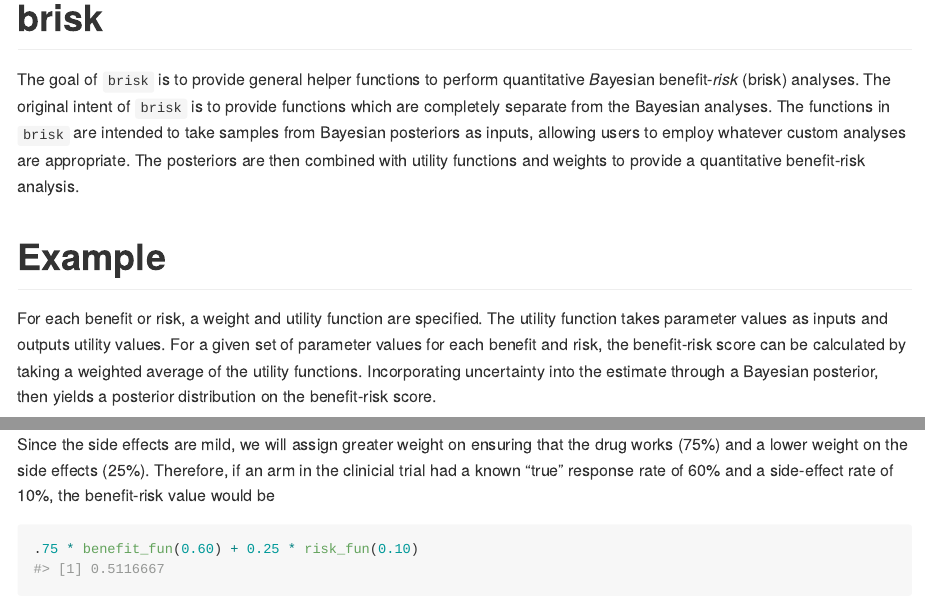
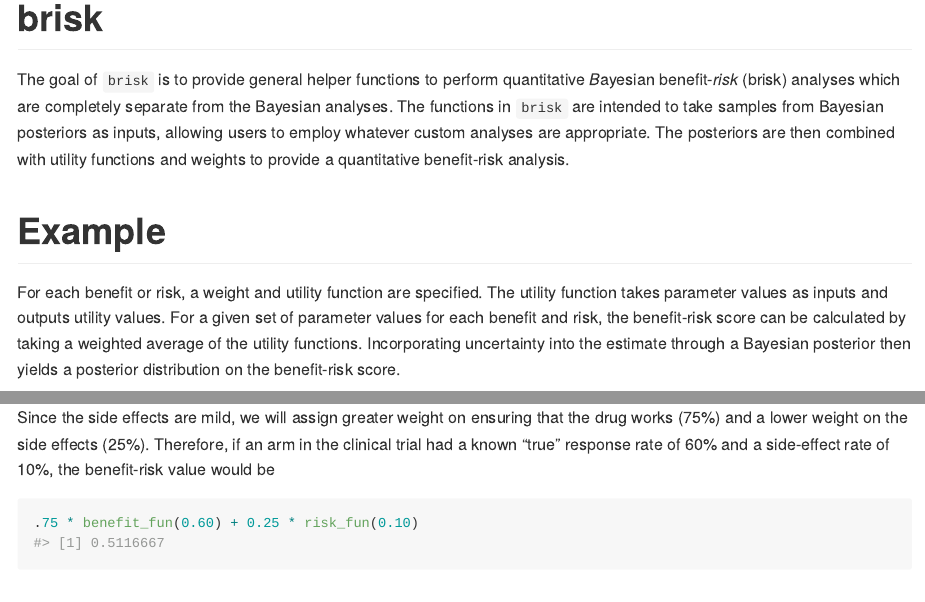
Before and after one commit to olivroy/brisk, an R Markdown document (README.Rmd): the page in a window 1100 px wide, from its top, and a second part further down, joined at a grey line. The pictures show the output file README.md that the author committed with the source, drawn offline in the style of GitHub; badge pictures from the web are left out.

Commit message:
grammar, spelling

````diff
--- a/README.Rmd
+++ b/README.Rmd
@@ -23,11 +23,11 @@ knitr::opts_chunk$set(
 [![lint](https://github.com/rich-payne/brisk/actions/workflows/lint.yaml/badge.svg)](https://github.com/rich-payne/brisk/actions/workflows/lint.yaml)
 <!-- badges: end -->
 
-The goal of `brisk` is to provide general helper functions to perform quantitative *B*ayesian benefit-*risk* (brisk) analyses.  The original intent of `brisk` is to provide functions which are completely separate from the Bayesian analyses.  The functions in `brisk` are intended to take samples from Bayesian posteriors as inputs, allowing users to employ whatever custom analyses are appropriate.  The posteriors are then combined with utility functions and weights to provide a quantitative benefit-risk analysis.
+The goal of `brisk` is to provide general helper functions to perform quantitative *B*ayesian benefit-*risk* (brisk) analyses which are completely separate from the Bayesian analyses.  The functions in `brisk` are intended to take samples from Bayesian posteriors as inputs, allowing users to employ whatever custom analyses are appropriate.  The posteriors are then combined with utility functions and weights to provide a quantitative benefit-risk analysis.
 
 # Example
 
-For each benefit or risk, a weight and utility function are specified.  The utility function takes parameter values as inputs and outputs utility values.  For a given set of parameter values for each benefit and risk, the benefit-risk score can be calculated by taking a weighted average of the utility functions.  Incorporating uncertainty into the estimate through a Bayesian posterior, then yields a posterior distribution on the benefit-risk score.
+For each benefit or risk, a weight and utility function are specified.  The utility function takes parameter values as inputs and outputs utility values.  For a given set of parameter values for each benefit and risk, the benefit-risk score can be calculated by taking a weighted average of the utility functions.  Incorporating uncertainty into the estimate through a Bayesian posterior then yields a posterior distribution on the benefit-risk score.
 
 Benefits and risks are specified in `brisk` using the `benefit()` and `risk()` functions.  These functions require the name of the benefit/risk, a utility function, and a weight.  These utility functions and weights are then combined with samples from the posterior distributions of different groups through the `br_group()` function.
 
@@ -45,7 +45,7 @@ risk_fun <- approxfun(c(0, 0.3, 0.6, 1), c(1, 0.9, 0.2, 0))
 curve(risk_fun, xlab = "Side-Effect Rate", ylab = "Risk Utility Function")
 ```
 
-Since the side effects are mild, we will assign greater weight on ensuring that the drug works (75%) and a lower weight on the side effects (25%).  Therefore, if an arm in the clinicial trial had a known "true" response rate of 60% and a side-effect rate of 10%, the benefit-risk value would be
+Since the side effects are mild, we will assign greater weight on ensuring that the drug works (75%) and a lower weight on the side effects (25%).  Therefore, if an arm in the clinical trial had a known "true" response rate of 60% and a side-effect rate of 10%, the benefit-risk value would be
 
 ```{r}
 .75 * benefit_fun(0.60) + 0.25 * risk_fun(0.10)
````
Also changed, not shown: R/plot.R (+1 -1 lines), vignettes/random_weights.Rmd (+1 -1 lines), README.md, README.Rmd (4 more changed lines), 4 other files.
